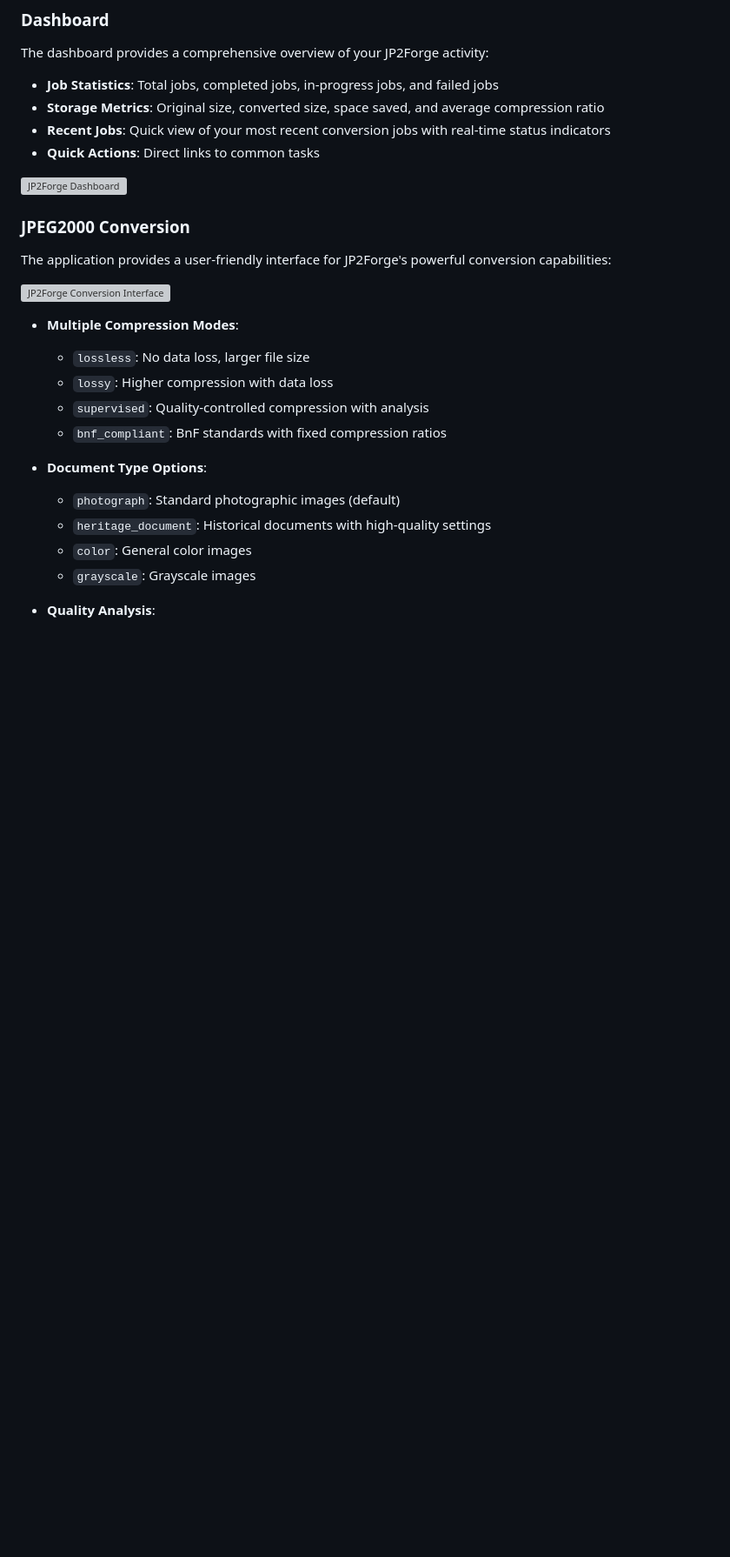
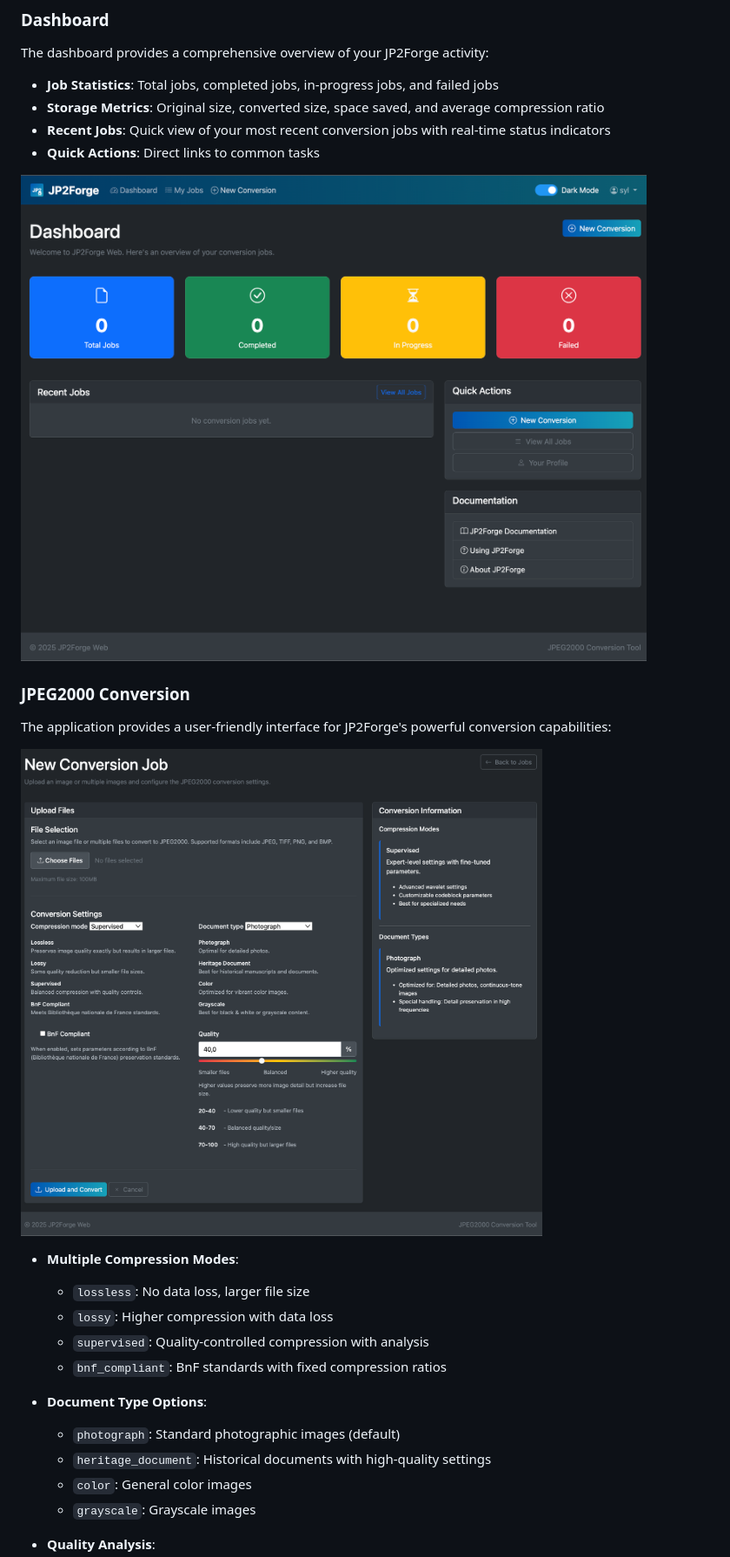
Before and after one commit to xy-liao/jp2forge_web, a Markdown page: README.md, the part around the change. Shown at 87% size. Drawn GitHub-style; blank space fills up the shorter version; grey boxes are pictures that could not be loaded.

```diff
--- a/README.md
+++ b/README.md
@@ -143,13 +143,13 @@ The dashboard provides a comprehensive overview of your JP2Forge activity:
 - **Recent Jobs**: Quick view of your most recent conversion jobs with real-time status indicators
 - **Quick Actions**: Direct links to common tasks
 
-![JP2Forge Dashboard](static/images/docs/dashboard.png)
+![JP2Forge Dashboard](static/images/docs/jp2forge_web_welcome.png)
 
 ### JPEG2000 Conversion
 
 The application provides a user-friendly interface for JP2Forge's powerful conversion capabilities:
 
-![JP2Forge Conversion Interface](static/images/docs/conversion.png)
+![JP2Forge Conversion Interface](static/images/docs/jp2forge_web_config.png)
 
 - **Multiple Compression Modes**:
   - `lossless`: No data loss, larger file size
```
